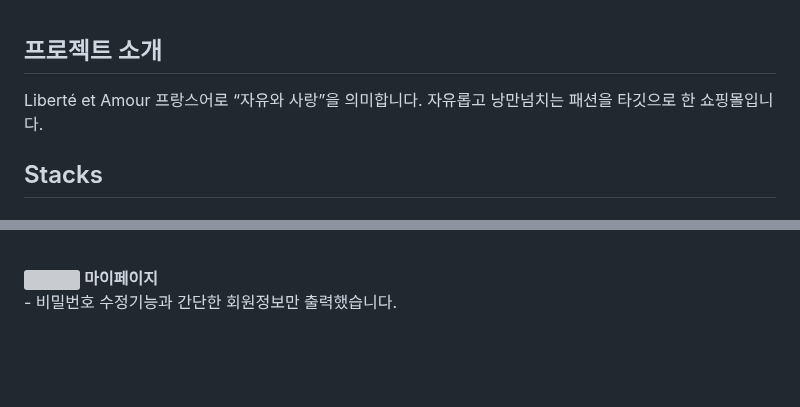
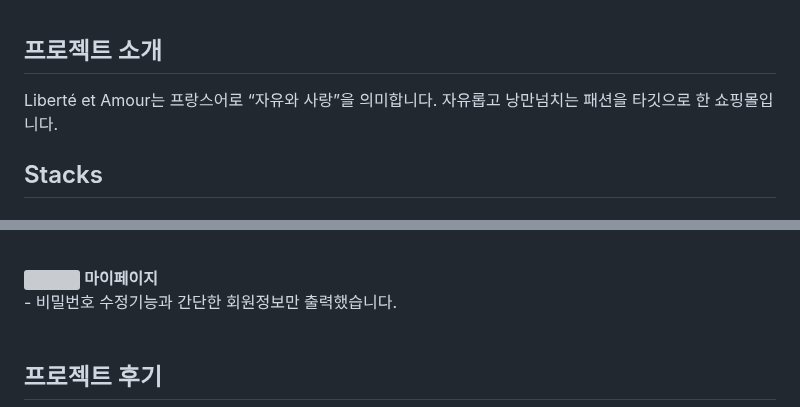
Before and after one commit to Ryanch0/FirstReact_Project, a Markdown page: README.md, 2 parts joined by grey strips. Drawn GitHub-style; blank space fills up the shorter version; grey boxes are pictures that could not be loaded.

```diff
--- a/README.md
+++ b/README.md
@@ -11,7 +11,7 @@
 
 <br></br>
 ## 프로젝트 소개
-Liberté et Amour 프랑스어로 “자유와 사랑”을 의미합니다. 자유롭고 낭만넘치는 패션을 타깃으로 한 쇼핑몰입니다.
+Liberté et Amour는 프랑스어로 “자유와 사랑”을 의미합니다. 자유롭고 낭만넘치는 패션을 타깃으로 한 쇼핑몰입니다.
 <br></br>
 
 ## Stacks
@@ -88,3 +88,6 @@ Liberté et Amour 프랑스어로 “자유와 사랑”을 의미합니다. 자
 <b>마이페이지</b>
 <br></br>
 - 비밀번호 수정기능과 간단한 회원정보만 출력했습니다.
+
+<br></br>
+## 프로젝트 후기
```
